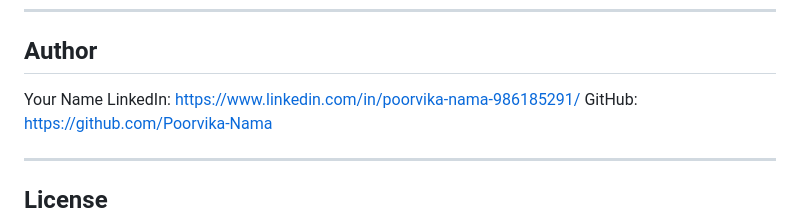
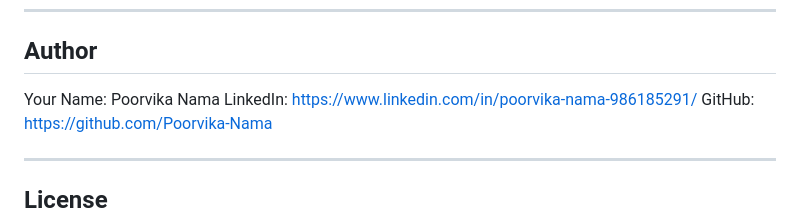
Before and after one commit to Poorvika-Nama/ats-resume-analyzer, a Markdown page: README.md, the part around the change. Drawn GitHub-style.

Commit message:
Update author information in README.md

```diff
--- a/README.md
+++ b/README.md
@@ -134,7 +134,7 @@ Each required skill in the JD is classified as:
 
 ## Author
 
-Your Name
+Your Name: Poorvika Nama
 LinkedIn: https://www.linkedin.com/in/poorvika-nama-986185291/
 GitHub: https://github.com/Poorvika-Nama
 
```
